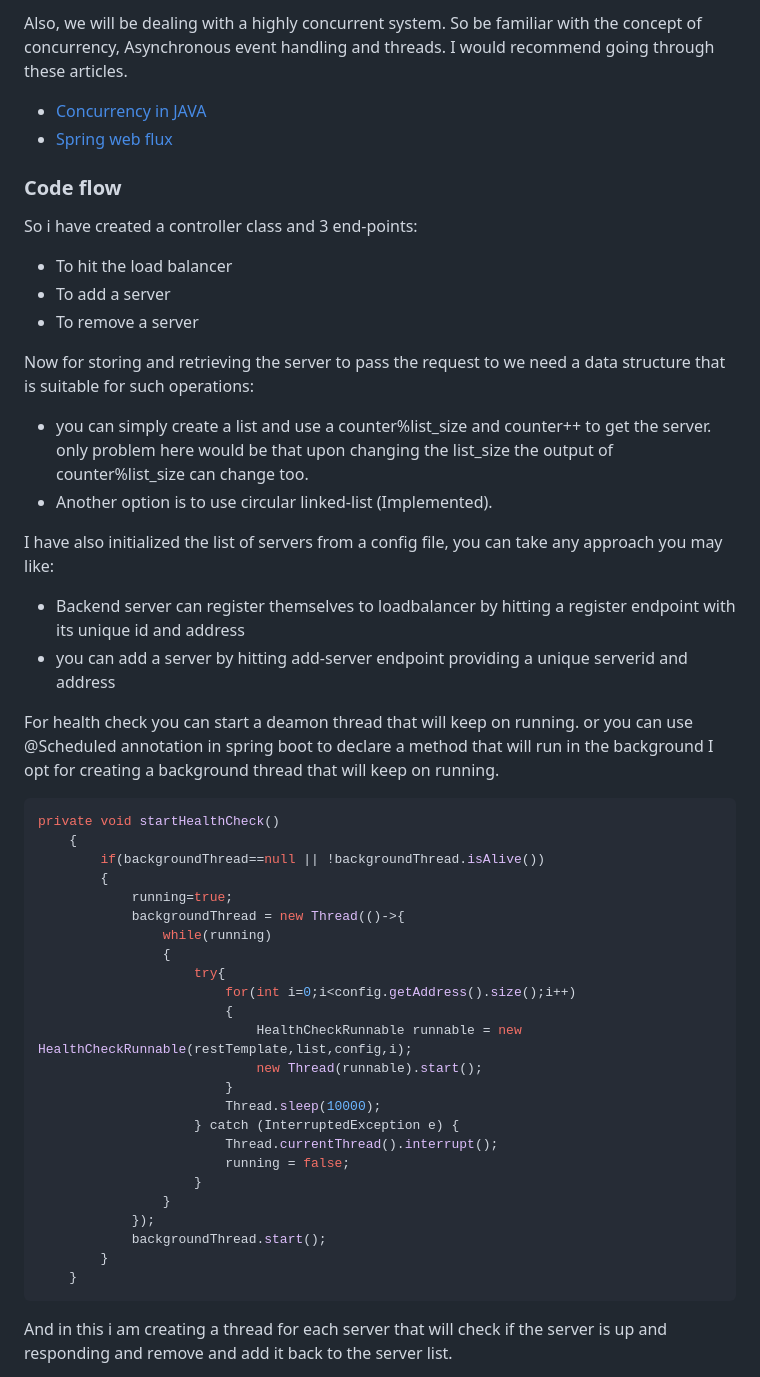
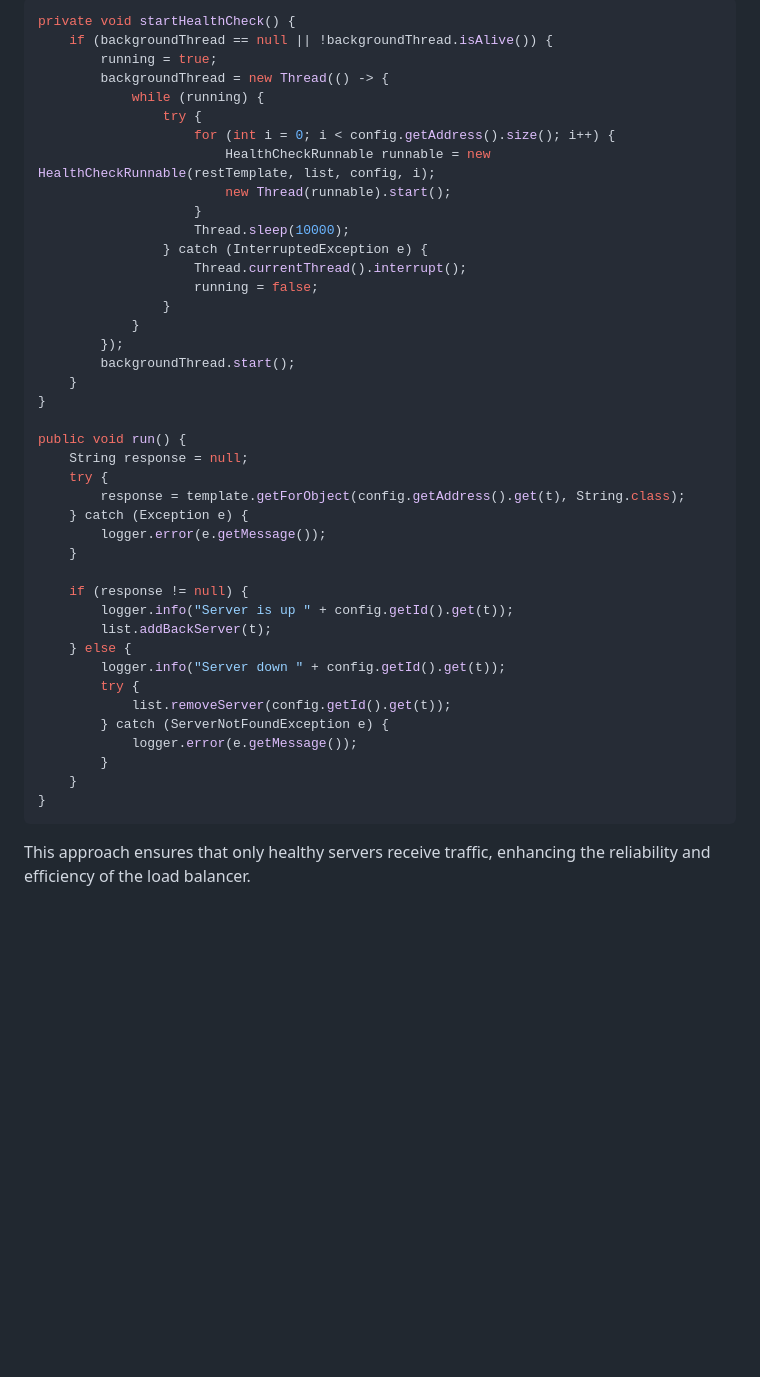
Before and after one commit to govegito/Coding_Challenges, a Markdown page: LoadBalancer/README.md, the part around the change printed below. Rendered like a GitHub page; blank space fills up the shorter version.

````diff
--- a/LoadBalancer/README.md
+++ b/LoadBalancer/README.md
@@ -55,52 +53,47 @@ For backend servers, we can use inbuilt python web servers: [see this](https://c
 
-Also, we will be dealing with a highly concurrent system. So be familiar with the concept of concurrency, Asynchronous event handling and threads.
-I would recommend going through these articles.
-* [Concurrency in JAVA](https://medium.com/@soyjuanmalopez/conquering-concurrency-in-spring-boot-strategies-and-solutions-152f41dd9005)
-* [Spring web flux](https://www.baeldung.com/spring-webflux)
+```java
+private void startHealthCheck() {
+    if (backgroundThread == null || !backgroundThread.isAlive()) {
+        running = true;
+        backgroundThread = new Thread(() -> {
+            while (running) {
+                try {
+                    for (int i = 0; i < config.getAddress().size(); i++) {
+                        HealthCheckRunnable runnable = new HealthCheckRunnable(restTemplate, list, config, i);
+                        new Thread(runnable).start();
+                    }
+                    Thread.sleep(10000);
+                } catch (InterruptedException e) {
+                    Thread.currentThread().interrupt();
+                    running = false;
+                }
+            }
+        });
+        backgroundThread.start();
+    }
+}
 
-### Code flow
+public void run() {
+    String response = null;
+    try {
+        response = template.getForObject(config.getAddress().get(t), String.class);
+    } catch (Exception e) {
+        logger.error(e.getMessage());
+    }
 
-So i have created a controller class and 3 end-points:
-* To hit the load balancer
-* To add a server
-* To remove a server
-
-Now for storing and retrieving the server to pass the request to we need a data structure that is suitable for such operations:
-* you can simply create a list and use a counter%list_size and counter++ to get the server. only problem here would be that upon changing the list_size the output of counter%list_size can change too.
-* Another option is to use circular linked-list (Implemented).
-
-I have also initialized the list of servers from a config file, you can take any approach you may like:
-* Backend server can register themselves to loadbalancer by hitting a register endpoint with its unique id and address
-* you can add a server by hitting add-server endpoint providing a unique serverid and address
-
-For health check you can start a deamon thread that will keep on running. or you can use @Scheduled annotation in spring boot to declare a method that will run in the background
-I opt for creating a background thread that will keep on running.
-```java
-private void startHealthCheck()
-    {
-        if(backgroundThread==null || !backgroundThread.isAlive())
-        {
-            running=true;
-            backgroundThread = new Thread(()->{
-                while(running)
-                {
-                    try{
-                        for(int i=0;i<config.getAddress().size();i++)
-                        {
-                            HealthCheckRunnable runnable = new HealthCheckRunnable(restTemplate,list,config,i);
-                            new Thread(runnable).start();
-                        }
-                        Thread.sleep(10000);
-                    } catch (InterruptedException e) {
-                        Thread.currentThread().interrupt();
-                        running = false;
-                    }
-                }
-            });
-            backgroundThread.start();
+    if (response != null) {
+        logger.info("Server is up " + config.getId().get(t));
+        list.addBackServer(t);
+    } else {
+        logger.info("Server down " + config.getId().get(t));
+        try {
+            list.removeServer(config.getId().get(t));
+        } catch (ServerNotFoundException e) {
+            logger.error(e.getMessage());
         }
     }
+}
 ```
 
-And in this i am creating a thread for each server that will check if the server is up and responding and remove and add it back to the server list.
+This approach ensures that only healthy servers receive traffic, enhancing the reliability and efficiency of the load balancer.
 
````
Also changed, not shown: other parts of LoadBalancer/README.md (+34 -64 lines).
